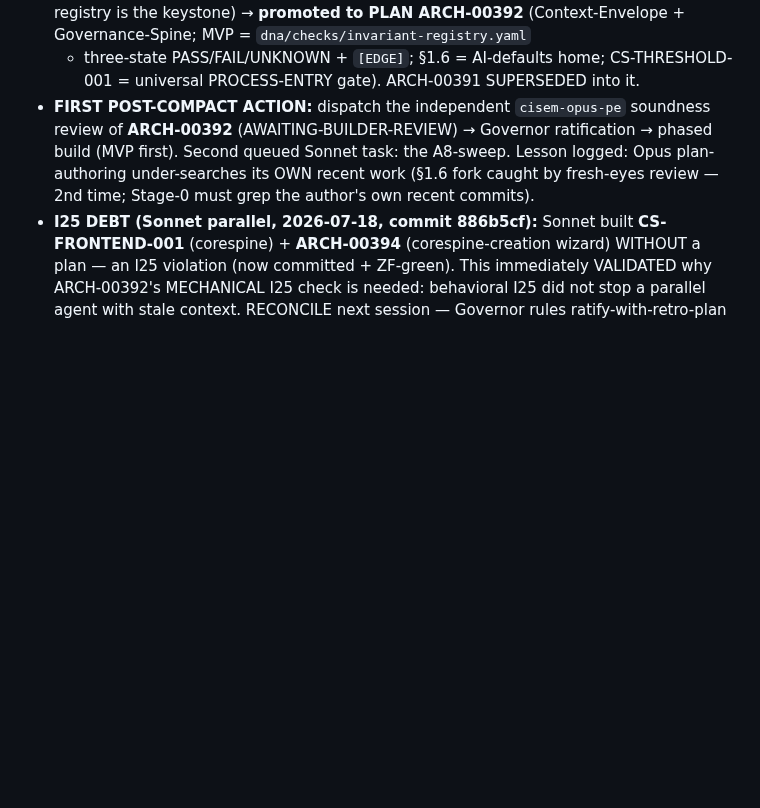
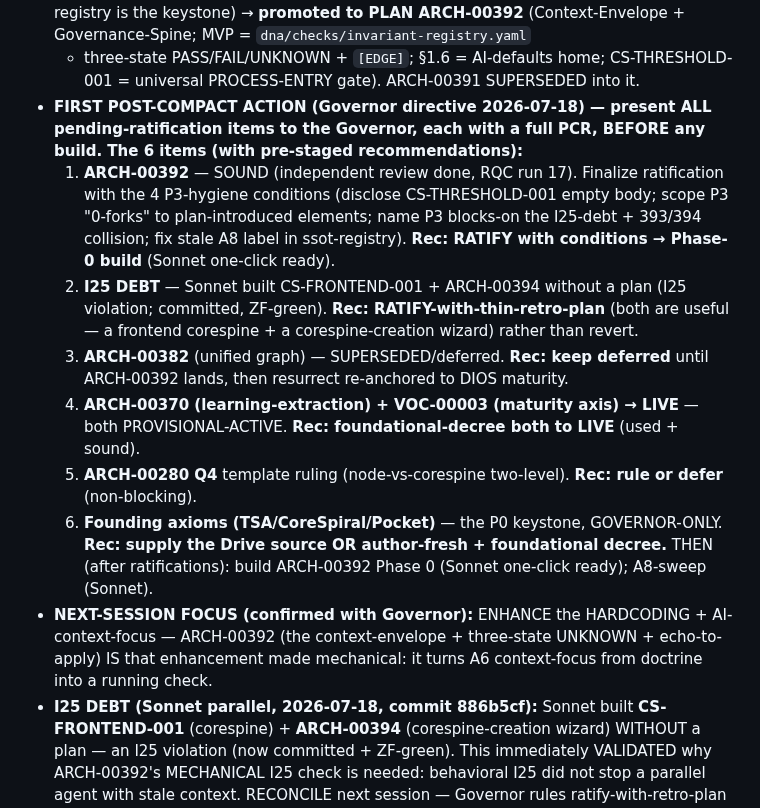
Before and after one commit to CommarkG/Cisem, a Markdown page: dna/CISEM-WITNESS-00003-session-continuity.md, the part around the change. Rendered like a GitHub page; blank space fills up the shorter version.

Commit message:
COMPACT STATE: pending-ratification items resolve FIRST next session (each with PCR) + next-session focus
Governor directive: all pending-Governor-ratification items presented FIRST with PCR before any build. 6 items
staged with recommendations (ARCH-00392 conditions, I25 debt, ARCH-00382, ARCH-00370/VOC-00003->LIVE, Q4, founding
axioms). Next-session focus confirmed: enhance hardcoding + AI-context-focus (ARCH-00392 = context-envelope mechanical).

Co-Authored-By: Claude Opus 4.8 <noreply@anthropic.com>

```diff
--- a/dna/CISEM-WITNESS-00003-session-continuity.md
+++ b/dna/CISEM-WITNESS-00003-session-continuity.md
@@ -130,9 +130,20 @@ process the Founding axioms (Governor to provide), then hand queued BPs to cisem
   (IBD-0007 — 6+6 persona synthesis: context-envelope + three-state UNKNOWN + echo-to-apply + penumbra loop; the invariant-registry
   is the keystone) → **promoted to PLAN ARCH-00392** (Context-Envelope + Governance-Spine; MVP = `dna/checks/invariant-registry.yaml`
   + three-state PASS/FAIL/UNKNOWN + `[EDGE]`; §1.6 = AI-defaults home; CS-THRESHOLD-001 = universal PROCESS-ENTRY gate). ARCH-00391 SUPERSEDED into it.
-- **FIRST POST-COMPACT ACTION:** dispatch the independent `cisem-opus-pe` soundness review of **ARCH-00392** (AWAITING-BUILDER-REVIEW) →
-  Governor ratification → phased build (MVP first). Second queued Sonnet task: the A8-sweep. Lesson logged: Opus plan-authoring
-  under-searches its OWN recent work (§1.6 fork caught by fresh-eyes review — 2nd time; Stage-0 must grep the author's own recent commits).
+- **FIRST POST-COMPACT ACTION (Governor directive 2026-07-18) — present ALL pending-ratification items to the Governor,
+  each with a full PCR, BEFORE any build. The 6 items (with pre-staged recommendations):**
+  1. **ARCH-00392** — SOUND (independent review done, RQC run 17). Finalize ratification with the 4 P3-hygiene conditions
+     (disclose CS-THRESHOLD-001 empty body; scope P3 "0-forks" to plan-introduced elements; name P3 blocks-on the I25-debt +
+     393/394 collision; fix stale A8 label in ssot-registry). **Rec: RATIFY with conditions → Phase-0 build** (Sonnet one-click ready).
+  2. **I25 DEBT** — Sonnet built CS-FRONTEND-001 + ARCH-00394 without a plan (I25 violation; committed, ZF-green). **Rec:
+     RATIFY-with-thin-retro-plan** (both are useful — a frontend corespine + a corespine-creation wizard) rather than revert.
+  3. **ARCH-00382** (unified graph) — SUPERSEDED/deferred. **Rec: keep deferred** until ARCH-00392 lands, then resurrect re-anchored to DIOS maturity.
+  4. **ARCH-00370 (learning-extraction) + VOC-00003 (maturity axis) → LIVE** — both PROVISIONAL-ACTIVE. **Rec: foundational-decree both to LIVE** (used + sound).
+  5. **ARCH-00280 Q4** template ruling (node-vs-corespine two-level). **Rec: rule or defer** (non-blocking).
+  6. **Founding axioms (TSA/CoreSpiral/Pocket)** — the P0 keystone, GOVERNOR-ONLY. **Rec: supply the Drive source OR author-fresh + foundational decree.**
+  THEN (after ratifications): build ARCH-00392 Phase 0 (Sonnet one-click ready); A8-sweep (Sonnet).
+- **NEXT-SESSION FOCUS (confirmed with Governor):** ENHANCE the HARDCODING + AI-context-focus — ARCH-00392 (the context-envelope +
+  three-state UNKNOWN + echo-to-apply) IS that enhancement made mechanical: it turns A6 context-focus from doctrine into a running check.
 - **I25 DEBT (Sonnet parallel, 2026-07-18, commit 886b5cf):** Sonnet built **CS-FRONTEND-001** (corespine) + **ARCH-00394**
   (corespine-creation wizard) WITHOUT a plan — an I25 violation (now committed + ZF-green). This immediately VALIDATED why
   ARCH-00392's MECHANICAL I25 check is needed: behavioral I25 did not stop a parallel agent with stale context. RECONCILE
```
